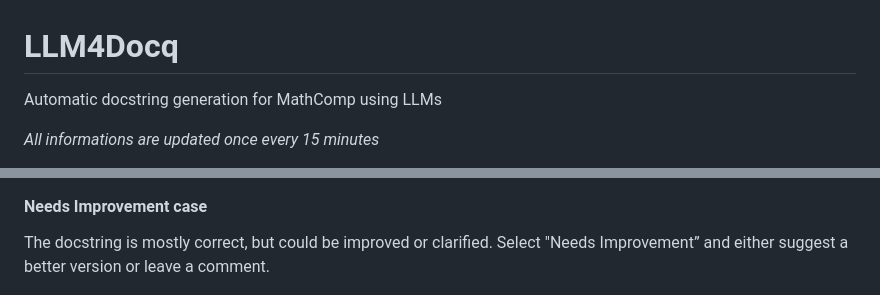
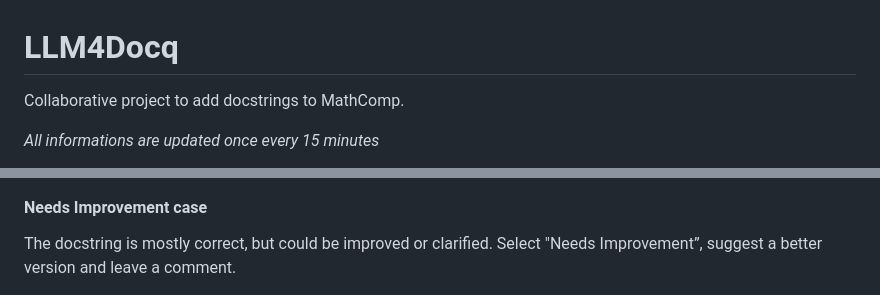
Before and after one commit to LLM4Rocq/LLM4Docq, a Markdown page: README.md, 2 parts joined by grey strips. Rendered like a GitHub page.

```diff
--- a/README.md
+++ b/README.md
@@ -1,5 +1,5 @@
 # LLM4Docq
-Automatic docstring generation for MathComp using LLMs
+Collaborative project to add docstrings to MathComp.
 
 _All informations are updated once every 15 minutes_
 <div style="text-align: center;">
@@ -152,7 +152,7 @@ Select "Acceptable" and submit.
 #### Needs Improvement case
 
 The docstring is mostly correct, but could be improved or clarified.
-Select "Needs Improvement” and either suggest a better version or leave a comment.
+Select "Needs Improvement”, suggest a better version and leave a comment.
 
 <div style="text-align: left;">
 <img src="img/improvement_3.png" alt="Alt Text" width="70%">
```
